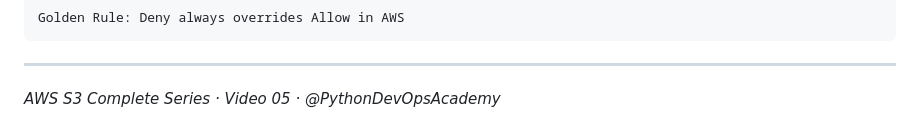
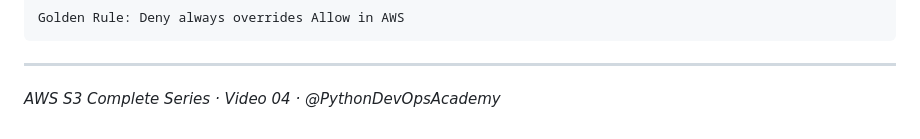
Before and after one commit to pythondevop12/s3notes, a Markdown page: s304.md, the part around the change. Drawn GitHub-style.

```diff
--- a/s304.md
+++ b/s304.md
@@ -257,4 +257,4 @@ Golden Rule: Deny always overrides Allow in AWS
 
 ---
 
-*AWS S3 Complete Series · Video 05 · @PythonDevOpsAcademy*
+*AWS S3 Complete Series · Video 04 · @PythonDevOpsAcademy*
```
